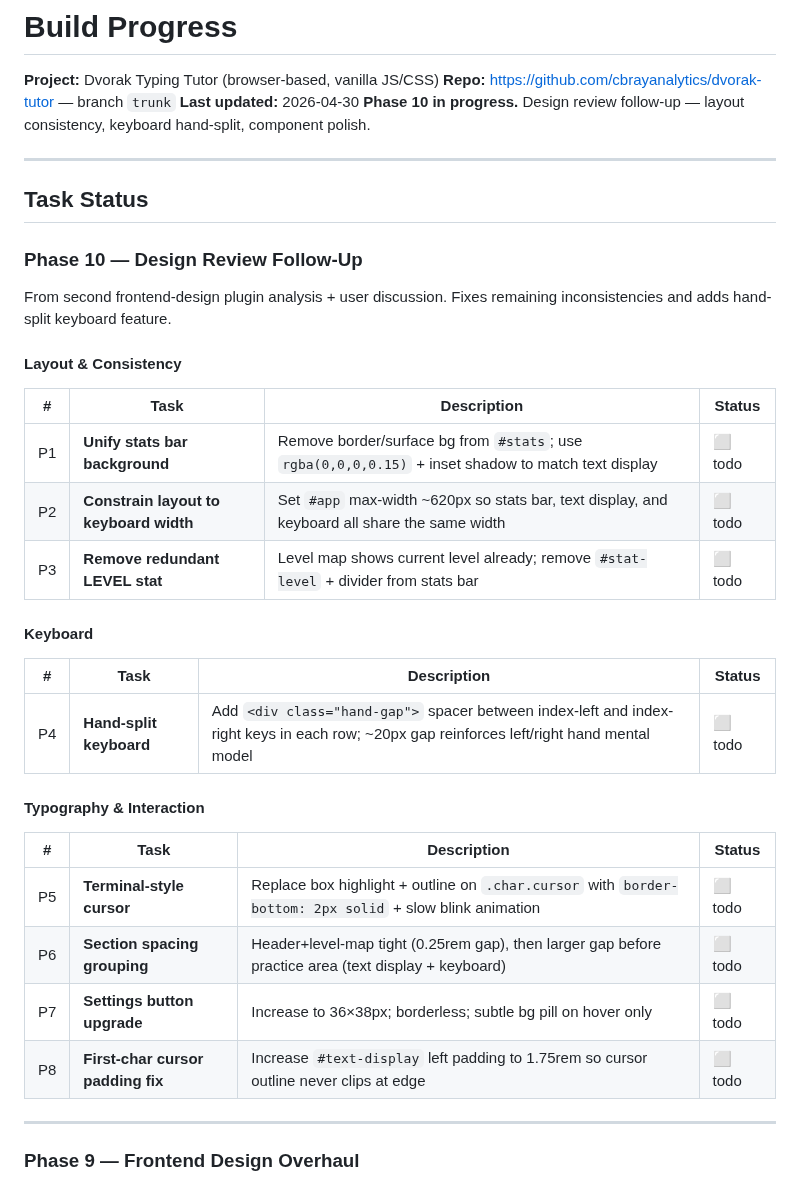
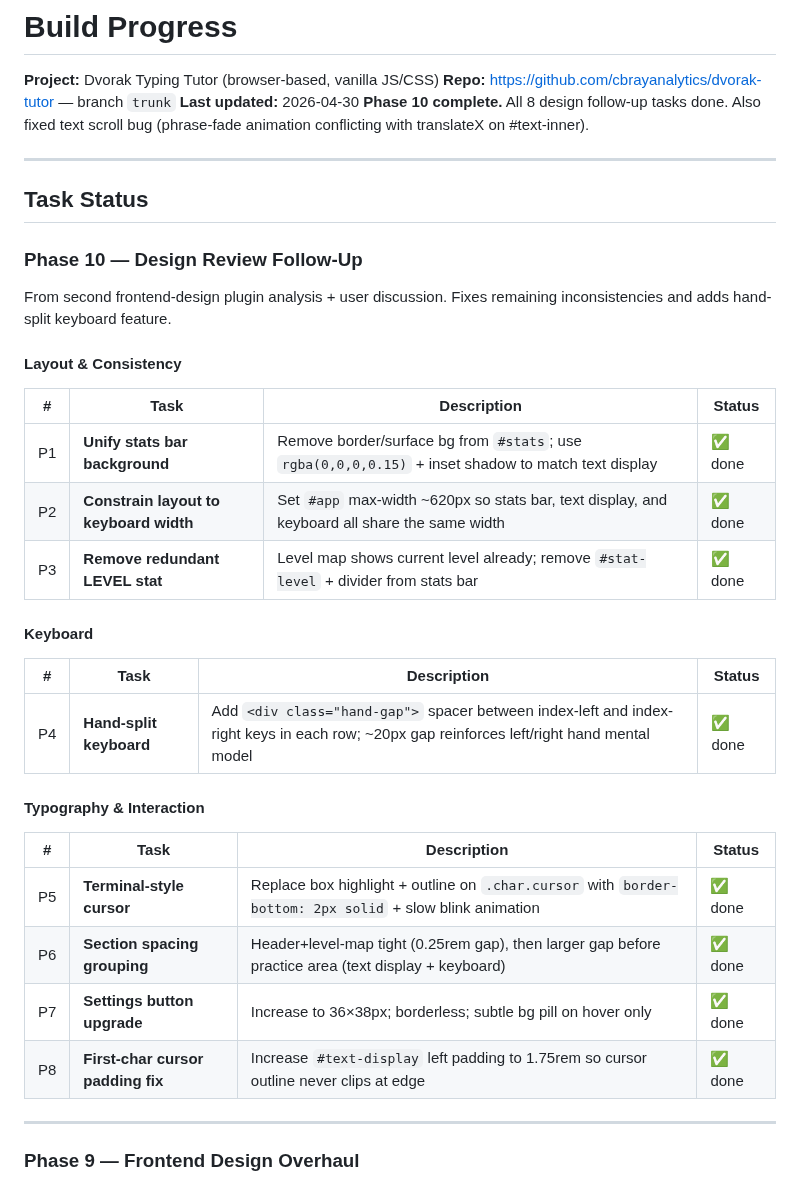
Before and after one commit to cbrayanalytics/dvorak-tutor, a Markdown page: .claude/progress.md, the part around the change. GitHub-like rendering.

Commit message:
docs: mark all Phase 10 tasks complete

```diff
--- a/.claude/progress.md
+++ b/.claude/progress.md
@@ -3,7 +3,7 @@
 **Project:** Dvorak Typing Tutor (browser-based, vanilla JS/CSS)
 **Repo:** https://github.com/cbrayanalytics/dvorak-tutor — branch `trunk`
 **Last updated:** 2026-04-30
-**Phase 10 in progress.** Design review follow-up — layout consistency, keyboard hand-split, component polish.
+**Phase 10 complete.** All 8 design follow-up tasks done. Also fixed text scroll bug (phrase-fade animation conflicting with translateX on #text-inner).
 
 ---
 
@@ -16,22 +16,22 @@ From second frontend-design plugin analysis + user discussion. Fixes remaining i
 #### Layout & Consistency
 | # | Task | Description | Status |
 |---|------|-------------|--------|
-| P1 | **Unify stats bar background** | Remove border/surface bg from `#stats`; use `rgba(0,0,0,0.15)` + inset shadow to match text display | ⬜ todo |
-| P2 | **Constrain layout to keyboard width** | Set `#app` max-width ~620px so stats bar, text display, and keyboard all share the same width | ⬜ todo |
-| P3 | **Remove redundant LEVEL stat** | Level map shows current level already; remove `#stat-level` + divider from stats bar | ⬜ todo |
+| P1 | **Unify stats bar background** | Remove border/surface bg from `#stats`; use `rgba(0,0,0,0.15)` + inset shadow to match text display | ✅ done |
+| P2 | **Constrain layout to keyboard width** | Set `#app` max-width ~620px so stats bar, text display, and keyboard all share the same width | ✅ done |
+| P3 | **Remove redundant LEVEL stat** | Level map shows current level already; remove `#stat-level` + divider from stats bar | ✅ done |
 
 #### Keyboard
 | # | Task | Description | Status |
 |---|------|-------------|--------|
-| P4 | **Hand-split keyboard** | Add `<div class="hand-gap">` spacer between index-left and index-right keys in each row; ~20px gap reinforces left/right hand mental model | ⬜ todo |
+| P4 | **Hand-split keyboard** | Add `<div class="hand-gap">` spacer between index-left and index-right keys in each row; ~20px gap reinforces left/right hand mental model | ✅ done |
 
 #### Typography & Interaction
 | # | Task | Description | Status |
 |---|------|-------------|--------|
-| P5 | **Terminal-style cursor** | Replace box highlight + outline on `.char.cursor` with `border-bottom: 2px solid` + slow blink animation | ⬜ todo |
-| P6 | **Section spacing grouping** | Header+level-map tight (0.25rem gap), then larger gap before practice area (text display + keyboard) | ⬜ todo |
-| P7 | **Settings button upgrade** | Increase to 36×38px; borderless; subtle bg pill on hover only | ⬜ todo |
-| P8 | **First-char cursor padding fix** | Increase `#text-display` left padding to 1.75rem so cursor outline never clips at edge | ⬜ todo |
+| P5 | **Terminal-style cursor** | Replace box highlight + outline on `.char.cursor` with `border-bottom: 2px solid` + slow blink animation | ✅ done |
+| P6 | **Section spacing grouping** | Header+level-map tight (0.25rem gap), then larger gap before practice area (text display + keyboard) | ✅ done |
+| P7 | **Settings button upgrade** | Increase to 36×38px; borderless; subtle bg pill on hover only | ✅ done |
+| P8 | **First-char cursor padding fix** | Increase `#text-display` left padding to 1.75rem so cursor outline never clips at edge | ✅ done |
 
 ---
 
```
